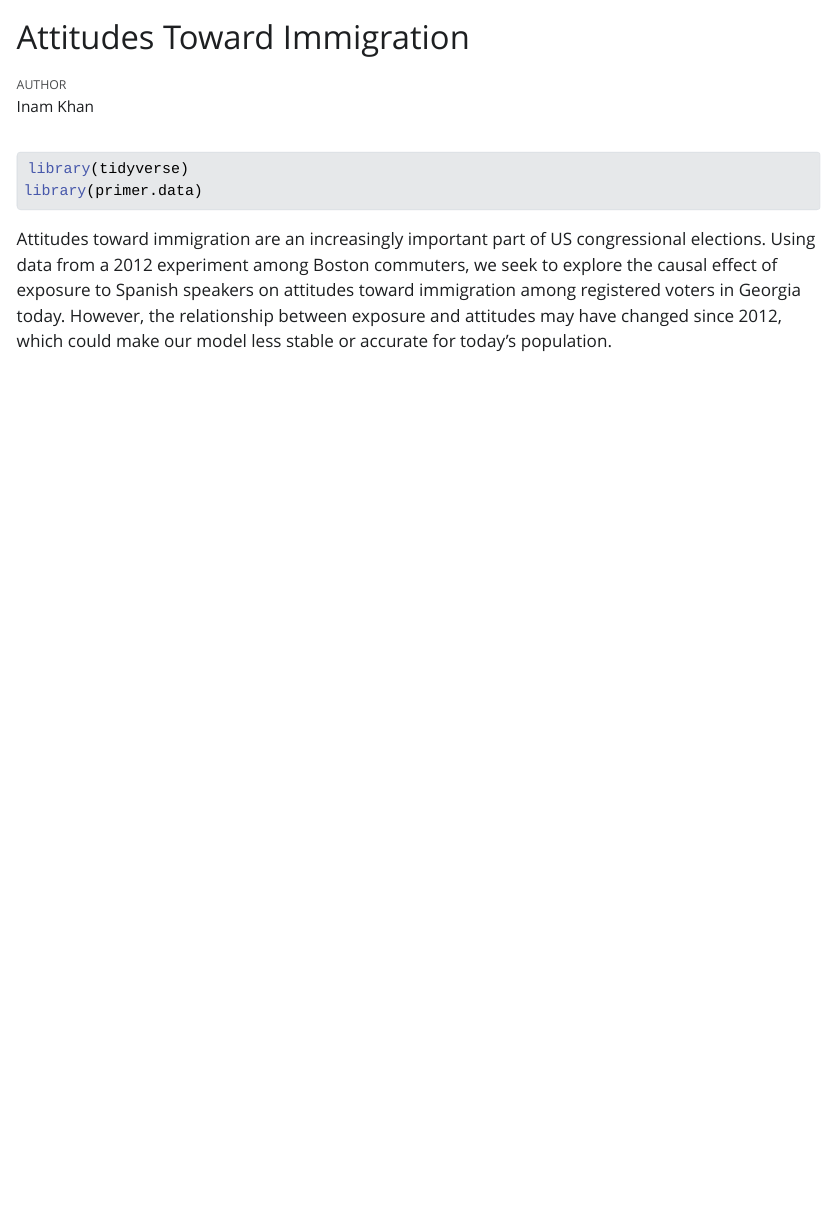
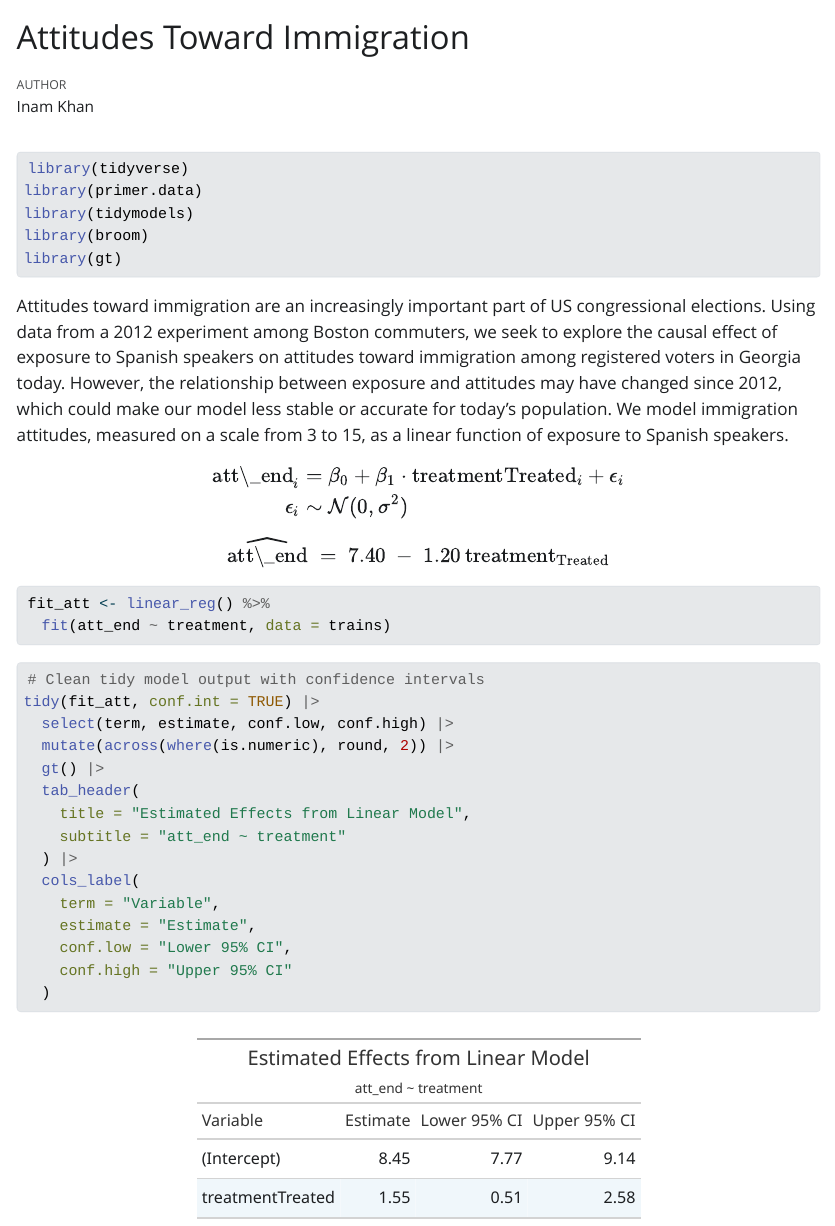
Before and after one commit to inammarwat/immigration, a Quarto document (immigration.qmd): the page in a window 1100 px wide, from its top. The pictures show the output file immigration.html that the author committed with the source, opened offline; Quarto's library style sheets are replaced by a plain one without menus.

Commit message:
updated upto courage

````diff
--- a/immigration.qmd
+++ b/immigration.qmd
@@ -10,6 +10,51 @@ execute:
 #| message: false
 library(tidyverse)
 library(primer.data)
+library(tidymodels)
+library(broom)
+library(gt)
 ```
 
 Attitudes toward immigration are an increasingly important part of US congressional elections. Using data from a 2012 experiment among Boston commuters, we seek to explore the causal effect of exposure to Spanish speakers on attitudes toward immigration among registered voters in Georgia today. However, the relationship between exposure and attitudes may have changed since 2012, which could make our model less stable or accurate for today’s population.
+We model immigration attitudes, measured on a scale from 3 to 15, as a linear function of exposure to Spanish speakers.
+
+$$
+\begin{aligned}
+\text{att\_end}_i &= \beta_0 + \beta_1 \cdot \text{treatmentTreated}_i + \epsilon_i \\
+\epsilon_i &\sim \mathcal{N}(0, \sigma^2)
+\end{aligned}
+$$
+
+$$
+\widehat{\text{att\_end}} \;=\; 7.40 \;-\; 1.20 \,\text{treatment}_{\text{Treated}}
+$$
+
+```{r}
+#| cache: true
+
+fit_att <- linear_reg() %>%
+  fit(att_end ~ treatment, data = trains)
+```
+
+```{r}
+#| label: model-table
+#| cache: true
+#| message: false
+#| warning: false
+
+# Clean tidy model output with confidence intervals
+tidy(fit_att, conf.int = TRUE) |>
+  select(term, estimate, conf.low, conf.high) |>
+  mutate(across(where(is.numeric), round, 2)) |>
+  gt() |>
+  tab_header(
+    title = "Estimated Effects from Linear Model",
+    subtitle = "att_end ~ treatment"
+  ) |>
+  cols_label(
+    term = "Variable",
+    estimate = "Estimate",
+    conf.low = "Lower 95% CI",
+    conf.high = "Upper 95% CI"
+  )
+```
````
Also changed, not shown: immigration.html, 1 other file.
